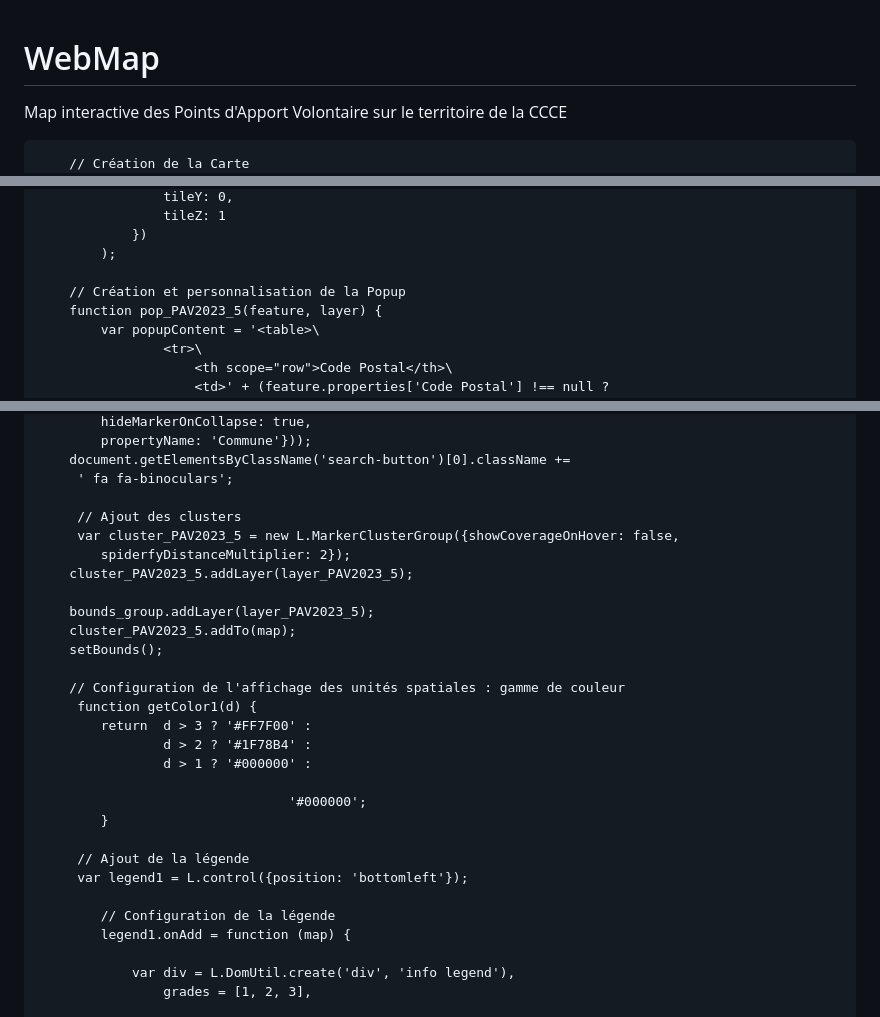
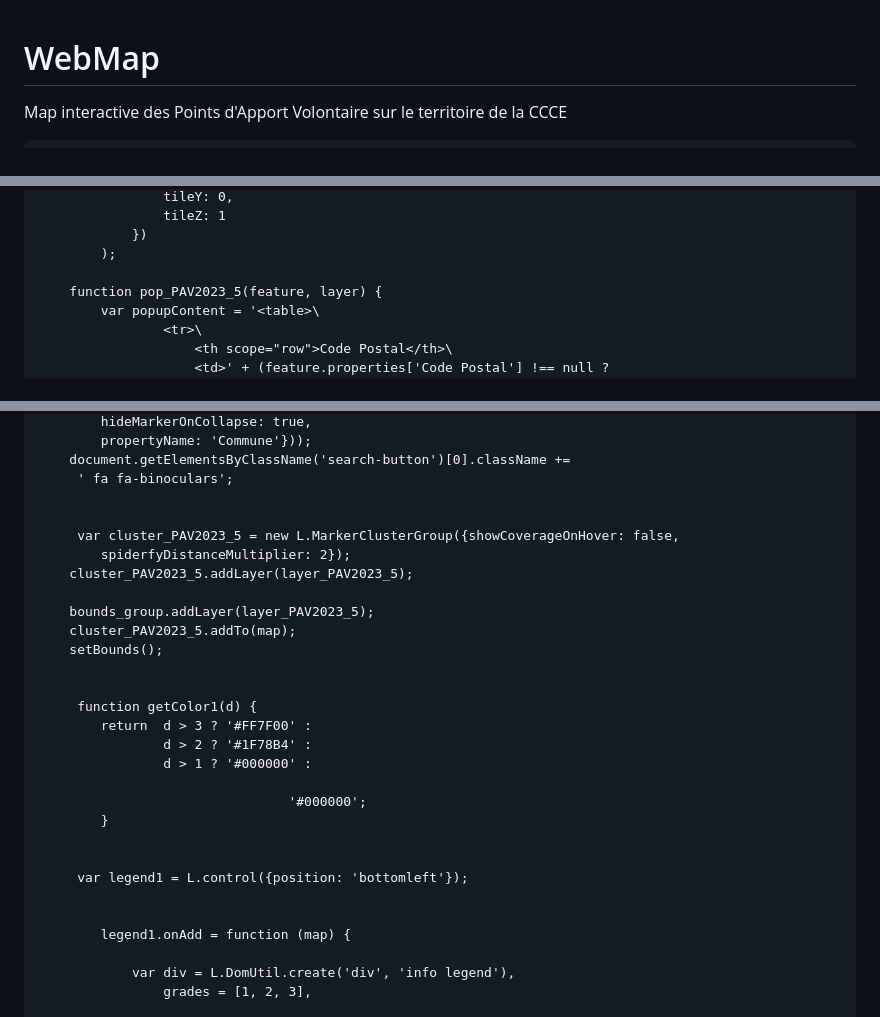
Before and after one commit to CCCESIG/WebMap, a Markdown page: README.md, 3 parts joined by grey strips. Rendered like a GitHub page.

```diff
--- a/README.md
+++ b/README.md
@@ -52,7 +52,6 @@ Map interactive des Points d'Apport Volontaire sur le territoire de la CCCE
         <script src="js/leaflet.markercluster.js"></script>
         <script>
 
-        // Création de la Carte
         var map = L.map("map").setView([49.460059, 6.217533], 12);
 		var hash = new L.Hash(map);
         map.attributionControl.setPrefix('<a href="https://github.com/tomchadwin/qgis2web" target="_blank">qgis2web</a> &middot; <a href="https://leafletjs.com" title="A JS library for interactive maps">Leaflet</a> &middot; <a href="https://qgis.org">QGIS</a>');
@@ -100,7 +99,6 @@ Map interactive des Points d'Apport Volontaire sur le territoire de la CCCE
                 })
             );
 
-        // Création et personnalisation de la Popup
         function pop_PAV2023_5(feature, layer) {
             var popupContent = '<table>\
                     <tr>\
@@ -251,7 +249,7 @@ Map interactive des Points d'Apport Volontaire sur le territoire de la CCCE
         document.getElementsByClassName('search-button')[0].className +=
          ' fa fa-binoculars';
 
-		 // Ajout des clusters
+
 		 var cluster_PAV2023_5 = new L.MarkerClusterGroup({showCoverageOnHover: false,
             spiderfyDistanceMultiplier: 2});
         cluster_PAV2023_5.addLayer(layer_PAV2023_5);
@@ -260,7 +258,7 @@ Map interactive des Points d'Apport Volontaire sur le territoire de la CCCE
         cluster_PAV2023_5.addTo(map);
         setBounds();
 
-		// Configuration de l'affichage des unités spatiales : gamme de couleur
+
          function getColor1(d) {
 			return 	d > 3 ? '#FF7F00' :
 					d > 2 ? '#1F78B4' :
@@ -269,10 +267,10 @@ Map interactive des Points d'Apport Volontaire sur le territoire de la CCCE
                                     '#000000';
             }
 
-		 // Ajout de la légende
+
          var legend1 = L.control({position: 'bottomleft'});
 
-            // Configuration de la légende
+
             legend1.onAdd = function (map) {
 
                 var div = L.DomUtil.create('div', 'info legend'),
```
Also changed, not shown: other parts of README.md (+2 -2 lines).
